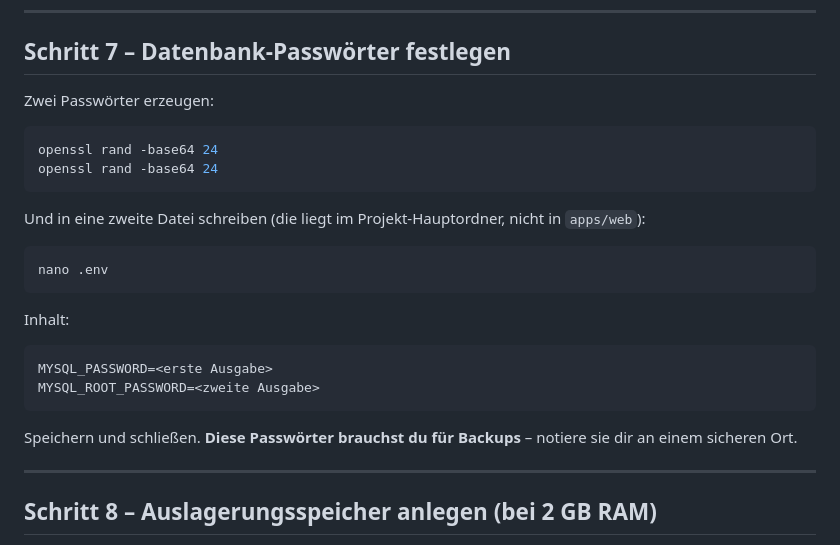
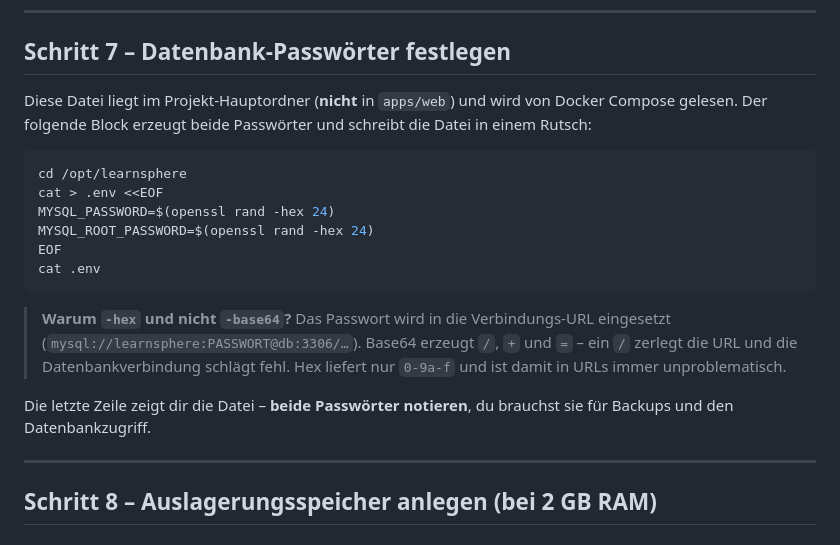
Before and after one commit to peter-stuhlmann/LearnSphere, a Markdown page: docs/DEPLOY-ANLEITUNG-SCHRITT-FUER-SCHRITT.md, the part around the change. Rendered like a GitHub page.

Commit message:
Doku: DB-Passwörter als hex statt base64 erzeugen
Das Passwort wird in die Verbindungs-URL eingesetzt
(mysql://learnsphere:PASSWORT@db:3306/...). Base64 kann "/", "+" und "="
enthalten; ein "/" zerlegt die URL und die Datenbankverbindung schlägt
fehl. Hex ist in URLs immer sicher.

Co-Authored-By: Claude Opus 4.8 (1M context) <noreply@anthropic.com>

````diff
--- a/docs/DEPLOY-ANLEITUNG-SCHRITT-FUER-SCHRITT.md
+++ b/docs/DEPLOY-ANLEITUNG-SCHRITT-FUER-SCHRITT.md
@@ -211,29 +211,27 @@ automatisch mit der internen Datenbank.
 
 ## Schritt 7 – Datenbank-Passwörter festlegen
 
-Zwei Passwörter erzeugen:
+Diese Datei liegt im Projekt-Hauptordner (**nicht** in `apps/web`) und wird
+von Docker Compose gelesen. Der folgende Block erzeugt beide Passwörter und
+schreibt die Datei in einem Rutsch:
 
 ```bash
-openssl rand -base64 24
-openssl rand -base64 24
+cd /opt/learnsphere
+cat > .env <<EOF
+MYSQL_PASSWORD=$(openssl rand -hex 24)
+MYSQL_ROOT_PASSWORD=$(openssl rand -hex 24)
+EOF
+cat .env
 ```
 
-Und in eine zweite Datei schreiben (die liegt im Projekt-Hauptordner, nicht
-in `apps/web`):
+> **Warum `-hex` und nicht `-base64`?** Das Passwort wird in die
+> Verbindungs-URL eingesetzt (`mysql://learnsphere:PASSWORT@db:3306/…`).
+> Base64 erzeugt `/`, `+` und `=` – ein `/` zerlegt die URL und die
+> Datenbankverbindung schlägt fehl. Hex liefert nur `0-9a-f` und ist damit
+> in URLs immer unproblematisch.
 
-```bash
-nano .env
-```
-
-Inhalt:
-
-```ini
-MYSQL_PASSWORD=<erste Ausgabe>
-MYSQL_ROOT_PASSWORD=<zweite Ausgabe>
-```
-
-Speichern und schließen. **Diese Passwörter brauchst du für Backups** –
-notiere sie dir an einem sicheren Ort.
+Die letzte Zeile zeigt dir die Datei – **beide Passwörter notieren**, du
+brauchst sie für Backups und den Datenbankzugriff.
 
 ---
 
````
